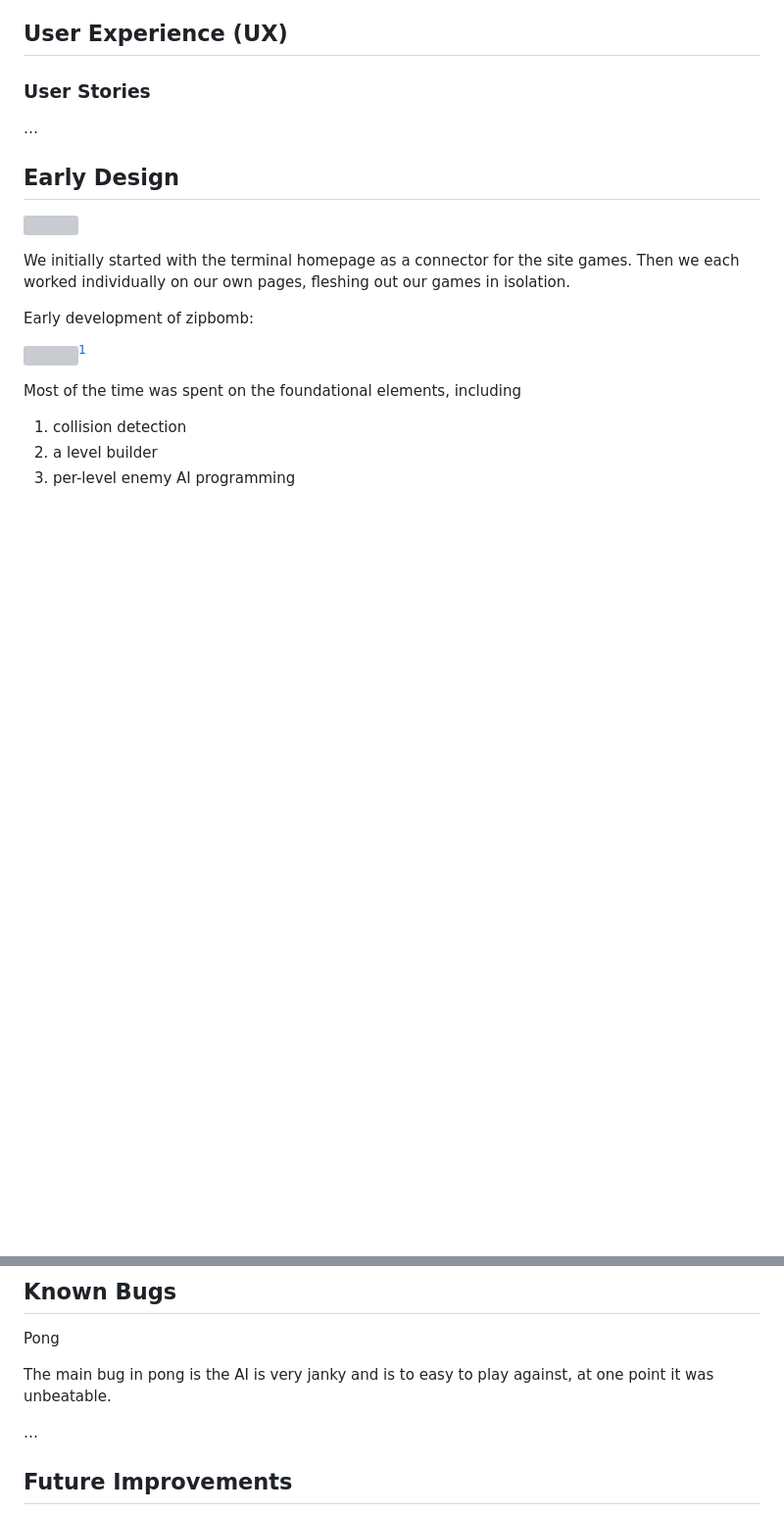
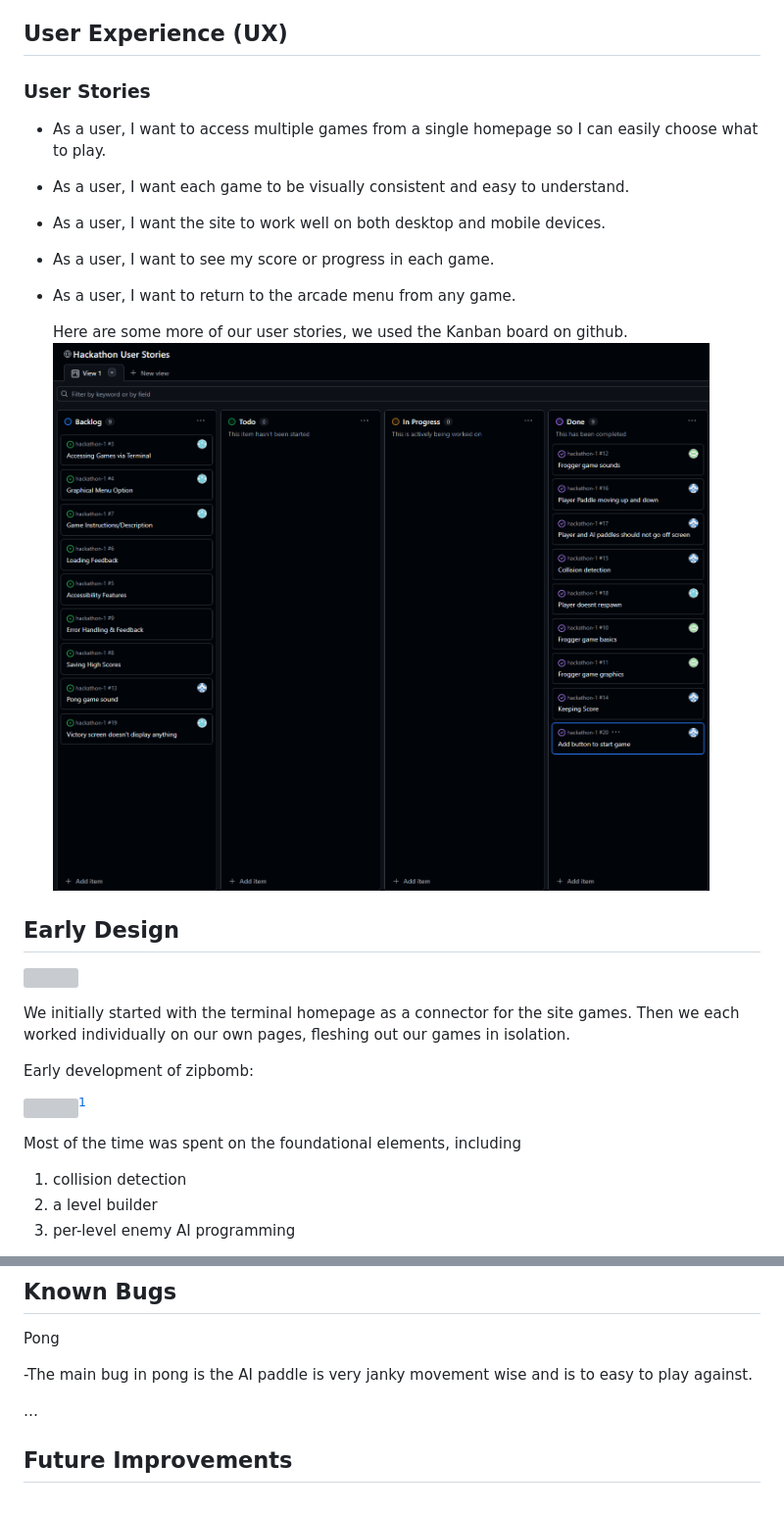
Before and after one commit to brian2001dineen-afk/hackathon-1, a Markdown page: README.md, 2 parts joined by grey strips. Shown: that part at 98% size. Rendered like a GitHub page; pictures changed too: assets/images/userstories.png (added); blank space fills up the shorter version; grey boxes are pictures that could not be loaded.

Commit message:
added users stories and image

```diff
--- a/README.md
+++ b/README.md
@@ -8,7 +8,14 @@ This website serves as a base for 3 minigames made over the course of 3 days. Th
 
 ### User Stories
 
-…
+-   As a user, I want to access multiple games from a single homepage so I can easily choose what to play.
+-   As a user, I want each game to be visually consistent and easy to understand.
+-   As a user, I want the site to work well on both desktop and mobile devices.
+-   As a user, I want to see my score or progress in each game.
+-   As a user, I want to return to the arcade menu from any game.
+
+    Here are some more of our user stories, we used the Kanban board on github.
+    ![user story](assets/images/userstories.png)
 
 ## Early Design
 
@@ -97,7 +104,7 @@ Early development included:
 
 Pong
 
-The main bug in pong is the AI is very janky and is to easy to play against, at one point it was unbeatable.
+-The main bug in pong is the AI paddle is very janky movement wise and is to easy to play against.
 
 …
 
```
Also changed, not shown: other parts of README.md (+13 -3 lines).
